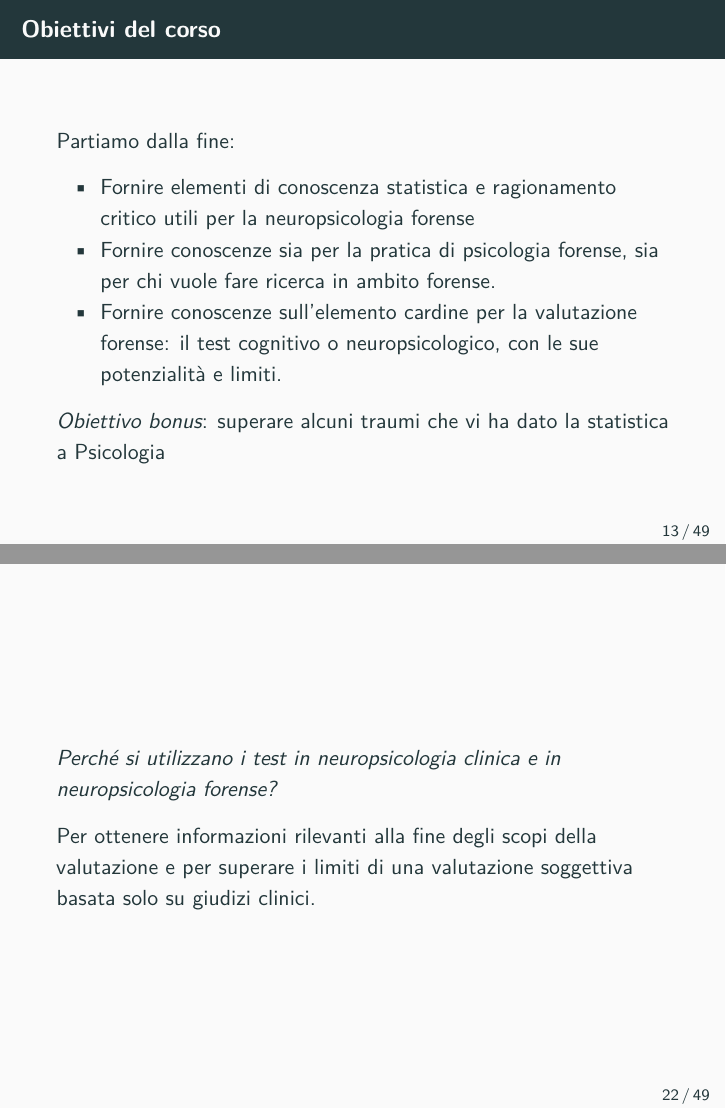
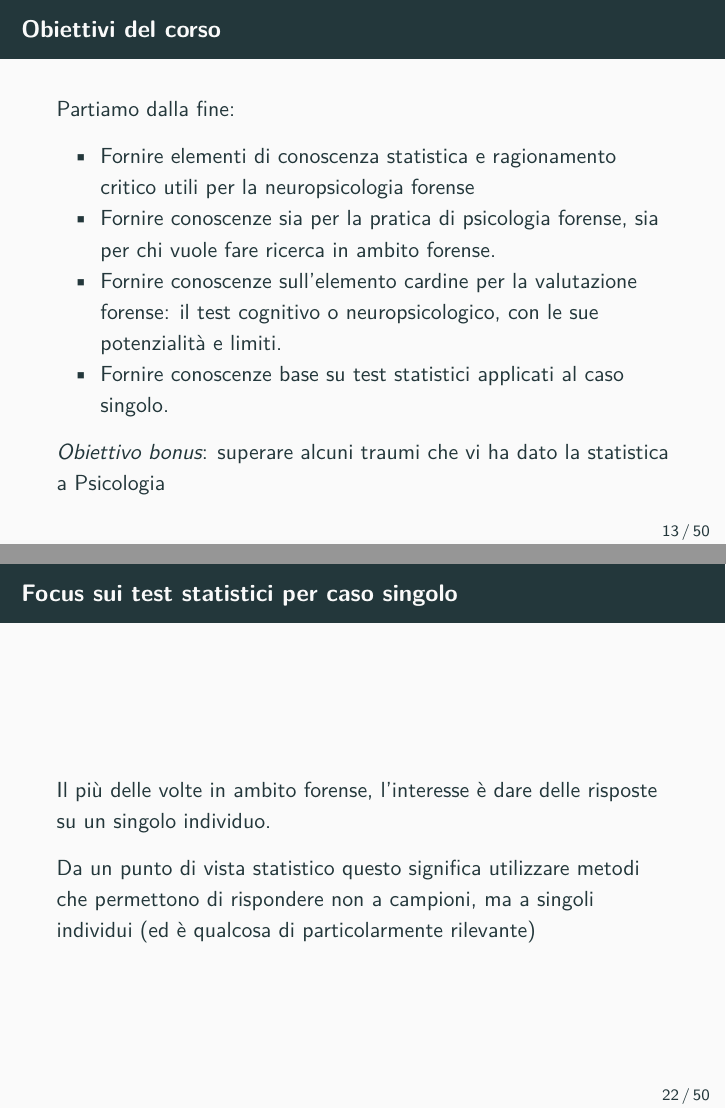
Before and after one commit to giorgioarcara/Slides-Metodi-Statistici-Neuropsi-Forense, a Quarto document (01-Introduzione.qmd): pages 15 and 28 of 57 before the commit and pages 16 and 29 of 60 after it, joined at a grey line. The pictures show the output file 01-Introduzione.pdf that the author committed with the source.

Commit message:
improved Intro citing single case statistics

```diff
--- a/01-Introduzione.qmd
+++ b/01-Introduzione.qmd
@@ -166,7 +166,9 @@ Partiamo dalla fine:
 -   Fornire elementi di conoscenza statistica e ragionamento critico utili per la neuropsicologia forense
 -   Fornire conoscenze sia per la pratica di psicologia forense, sia per chi vuole fare ricerca in ambito forense.
 -   Fornire conoscenze sull'elemento cardine per la valutazione forense: il test cognitivo o neuropsicologico, con le sue potenzialità e limiti.
+-   Fornire conoscenze base su test statistici applicati al caso singolo.
 
+\pause
 \emph{Obiettivo bonus}: superare alcuni traumi che vi ha dato la statistica a Psicologia
 
 ## Perché è utile la statistica per il neuropsicologo forense?
@@ -250,7 +252,14 @@ della valutazione neuropsicologica.
 \pause
 (altre fasi che non sono trattate sono l’intervista, il colloquio con i familiari, anche se sarà accennato il perché della loro rilevanza.)
 
-##
+## Focus sui test statistici per caso singolo
+
+Il più delle volte in ambito forense, l'interesse è dare delle risposte su un singolo individuo.
+
+Da un punto di vista statistico questo significa utilizzare metodi che permettono di rispondere non a campioni, ma a singoli individui (ed è qualcosa di particolarmente rilevante)
+
+
+## Ruolo dei test
 
 *Perché si utilizzano i test in neuropsicologia clinica e in neuropsicologia forense?*
 
```
Also changed, not shown: 01-Introduzione.pdf, 01-Introduzione.tex, 01-Introduzione.qmd (4 more changed lines).
